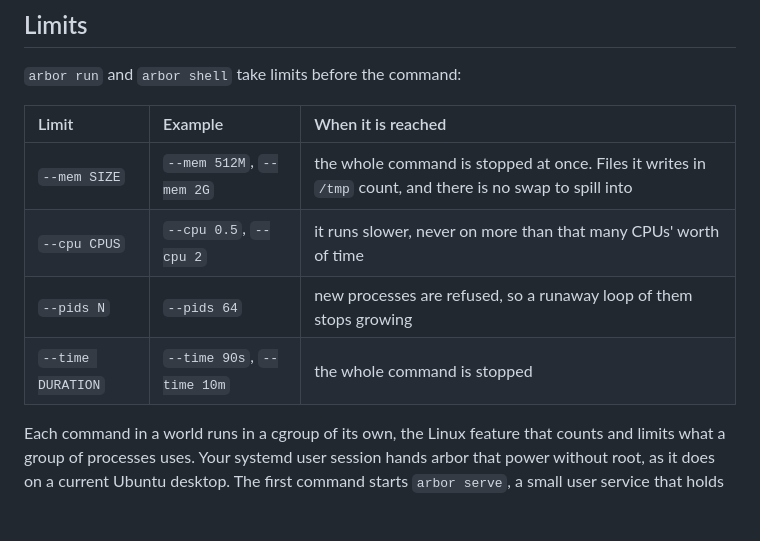
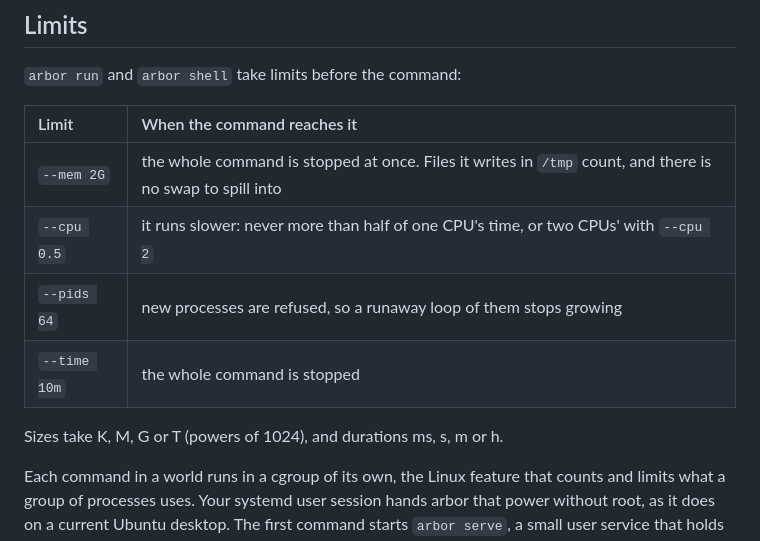
Before and after one commit to NahuelGenchi/arbor, a Markdown page: prototype/README.md, the part around the change. GitHub-like rendering; blank space fills up the shorter version.

Commit message:
docs: fit the limits table to a phone screen (#22)

```diff
--- a/prototype/README.md
+++ b/prototype/README.md
@@ -46,12 +46,14 @@ Ctrl-C during a keep or an undo stops it between two changes, never halfway thro
 
 `arbor run` and `arbor shell` take limits before the command:
 
-| Limit | Example | When it is reached |
-| :--- | :--- | :--- |
-| `--mem SIZE` | `--mem 512M`, `--mem 2G` | the whole command is stopped at once. Files it writes in `/tmp` count, and there is no swap to spill into |
-| `--cpu CPUS` | `--cpu 0.5`, `--cpu 2` | it runs slower, never on more than that many CPUs' worth of time |
-| `--pids N` | `--pids 64` | new processes are refused, so a runaway loop of them stops growing |
-| `--time DURATION` | `--time 90s`, `--time 10m` | the whole command is stopped |
+| Limit | When the command reaches it |
+| :--- | :--- |
+| `--mem 2G` | the whole command is stopped at once. Files it writes in `/tmp` count, and there is no swap to spill into |
+| `--cpu 0.5` | it runs slower: never more than half of one CPU's time, or two CPUs' with `--cpu 2` |
+| `--pids 64` | new processes are refused, so a runaway loop of them stops growing |
+| `--time 10m` | the whole command is stopped |
+
+Sizes take K, M, G or T (powers of 1024), and durations ms, s, m or h.
 
 Each command in a world runs in a cgroup of its own, the Linux feature that counts and limits what a group of processes uses. Your systemd user session hands arbor that power without root, as it does on a current Ubuntu desktop. The first command starts `arbor serve`, a small user service that holds those cgroups and does nothing else; it stays until you log out, or until `systemctl --user stop arbor`, which also stops anything still running in a world. arbor makes each cell's cgroup itself, and the command starts inside it, so nothing sits between a command and its cell.
 
```
